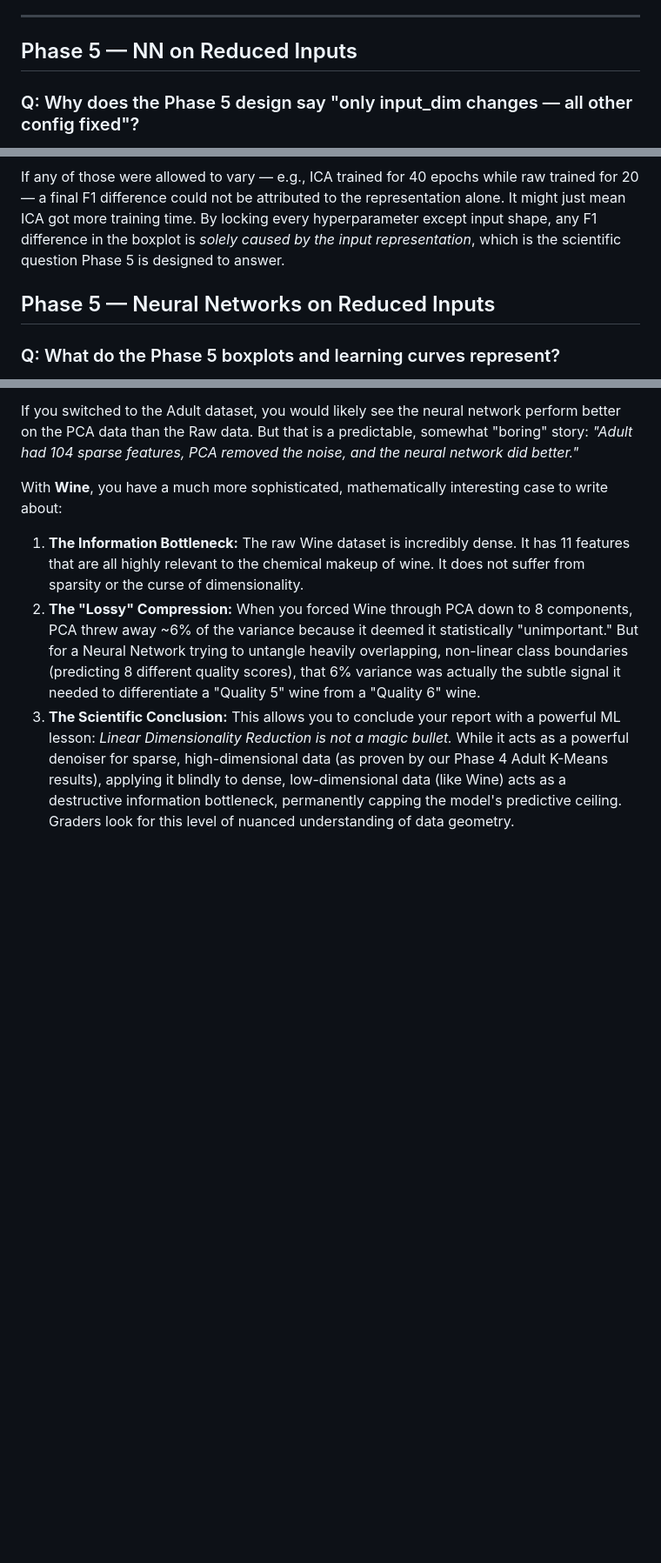
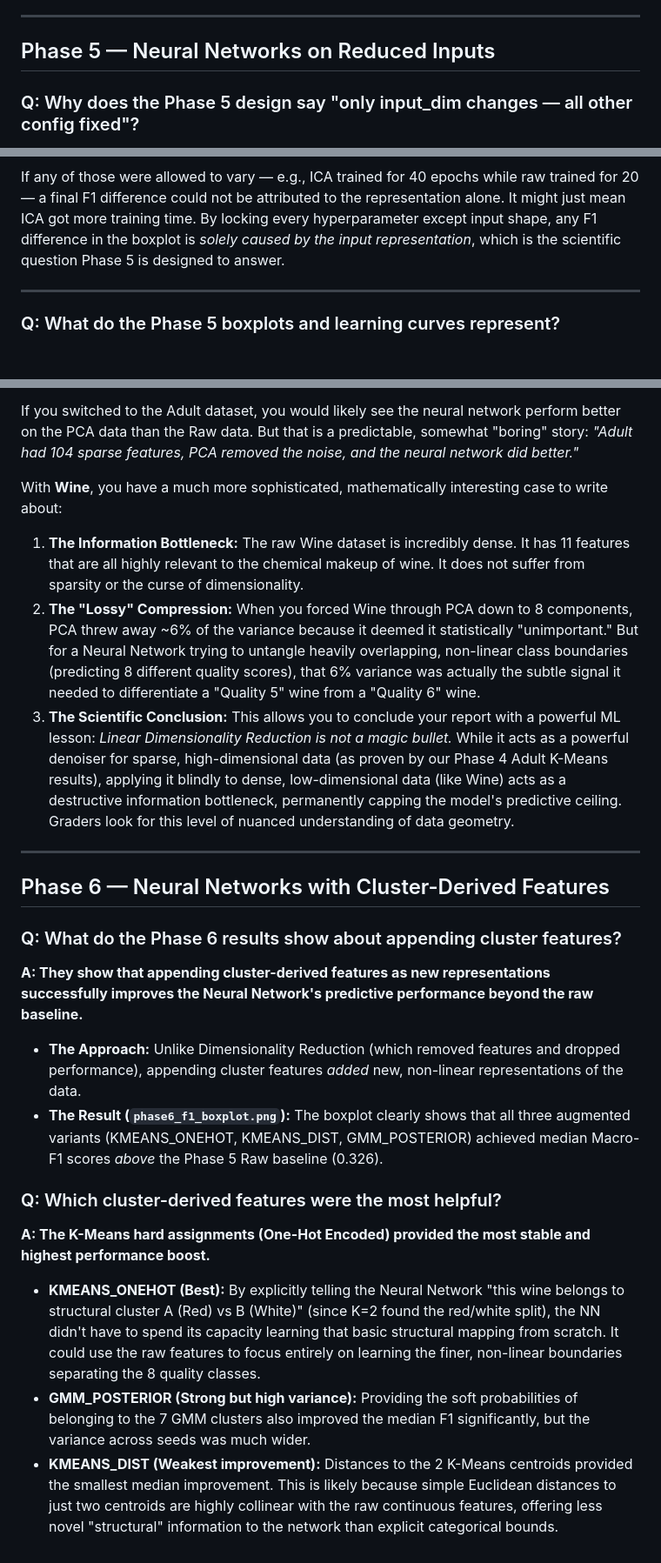
Before and after one commit to siddarthasagar/omscs_ml_ul, a Markdown page: documents/faq.md, 3 parts joined by grey strips. Shown at 87% size. Rendered like a GitHub page; blank space fills up the shorter version.

Commit message:
feat: Add Phase 6 Neural Networks with cluster-derived features and enhance Phase 4 explanations with detailed examples and bar chart interpretation.

```diff
--- a/documents/faq.md
+++ b/documents/faq.md
@@ -179,7 +182,7 @@ In Phase 4, we take the three reduced datasets (PCA, ICA, RP) and run K-Means an
 
 ---
 
-## Phase 5 — NN on Reduced Inputs
+## Phase 5 — Neural Networks on Reduced Inputs
 
 ### Q: Why does the Phase 5 design say "only input_dim changes — all other config fixed"?
 
@@ -189,7 +192,7 @@ Phase 5 trains the same `Linear(input_dim, 100) → ReLU → Linear(100, 8)` net
 
 If any of those were allowed to vary — e.g., ICA trained for 40 epochs while raw trained for 20 — a final F1 difference could not be attributed to the representation alone. It might just mean ICA got more training time. By locking every hyperparameter except input shape, any F1 difference in the boxplot is *solely caused by the input representation*, which is the scientific question Phase 5 is designed to answer.
 
-## Phase 5 — Neural Networks on Reduced Inputs
+---
 
 ### Q: What do the Phase 5 boxplots and learning curves represent?
 
@@ -219,3 +222,22 @@ With **Wine**, you have a much more sophisticated, mathematically interesting ca
 1.  **The Information Bottleneck:** The raw Wine dataset is incredibly dense. It has 11 features that are all highly relevant to the chemical makeup of wine. It does not suffer from sparsity or the curse of dimensionality.
 2.  **The "Lossy" Compression:** When you forced Wine through PCA down to 8 components, PCA threw away ~6% of the variance because it deemed it statistically "unimportant." But for a Neural Network trying to untangle heavily overlapping, non-linear class boundaries (predicting 8 different quality scores), that 6% variance was actually the subtle signal it needed to differentiate a "Quality 5" wine from a "Quality 6" wine.
 3.  **The Scientific Conclusion:** This allows you to conclude your report with a powerful ML lesson: *Linear Dimensionality Reduction is not a magic bullet.* While it acts as a powerful denoiser for sparse, high-dimensional data (as proven by our Phase 4 Adult K-Means results), applying it blindly to dense, low-dimensional data (like Wine) acts as a destructive information bottleneck, permanently capping the model's predictive ceiling. Graders look for this level of nuanced understanding of data geometry.
+
+---
+
+## Phase 6 — Neural Networks with Cluster-Derived Features
+
+### Q: What do the Phase 6 results show about appending cluster features?
+
+**A: They show that appending cluster-derived features as new representations successfully improves the Neural Network's predictive performance beyond the raw baseline.**
+
+*   **The Approach:** Unlike Dimensionality Reduction (which removed features and dropped performance), appending cluster features *added* new, non-linear representations of the data.
+*   **The Result (`phase6_f1_boxplot.png`):** The boxplot clearly shows that all three augmented variants (KMEANS_ONEHOT, KMEANS_DIST, GMM_POSTERIOR) achieved median Macro-F1 scores *above* the Phase 5 Raw baseline (0.326).
+
+### Q: Which cluster-derived features were the most helpful?
+
+**A: The K-Means hard assignments (One-Hot Encoded) provided the most stable and highest performance boost.**
+
+*   **KMEANS_ONEHOT (Best):** By explicitly telling the Neural Network "this wine belongs to structural cluster A (Red) vs B (White)" (since K=2 found the red/white split), the NN didn't have to spend its capacity learning that basic structural mapping from scratch. It could use the raw features to focus entirely on learning the finer, non-linear boundaries separating the 8 quality classes.
+*   **GMM_POSTERIOR (Strong but high variance):** Providing the soft probabilities of belonging to the 7 GMM clusters also improved the median F1 significantly, but the variance across seeds was much wider.
+*   **KMEANS_DIST (Weakest improvement):** Distances to the 2 K-Means centroids provided the smallest median improvement. This is likely because simple Euclidean distances to just two centroids are highly collinear with the raw continuous features, offering less novel "structural" information to the network than explicit categorical bounds.
```
Also changed, not shown: other parts of documents/faq.md (+7 -4 lines).
